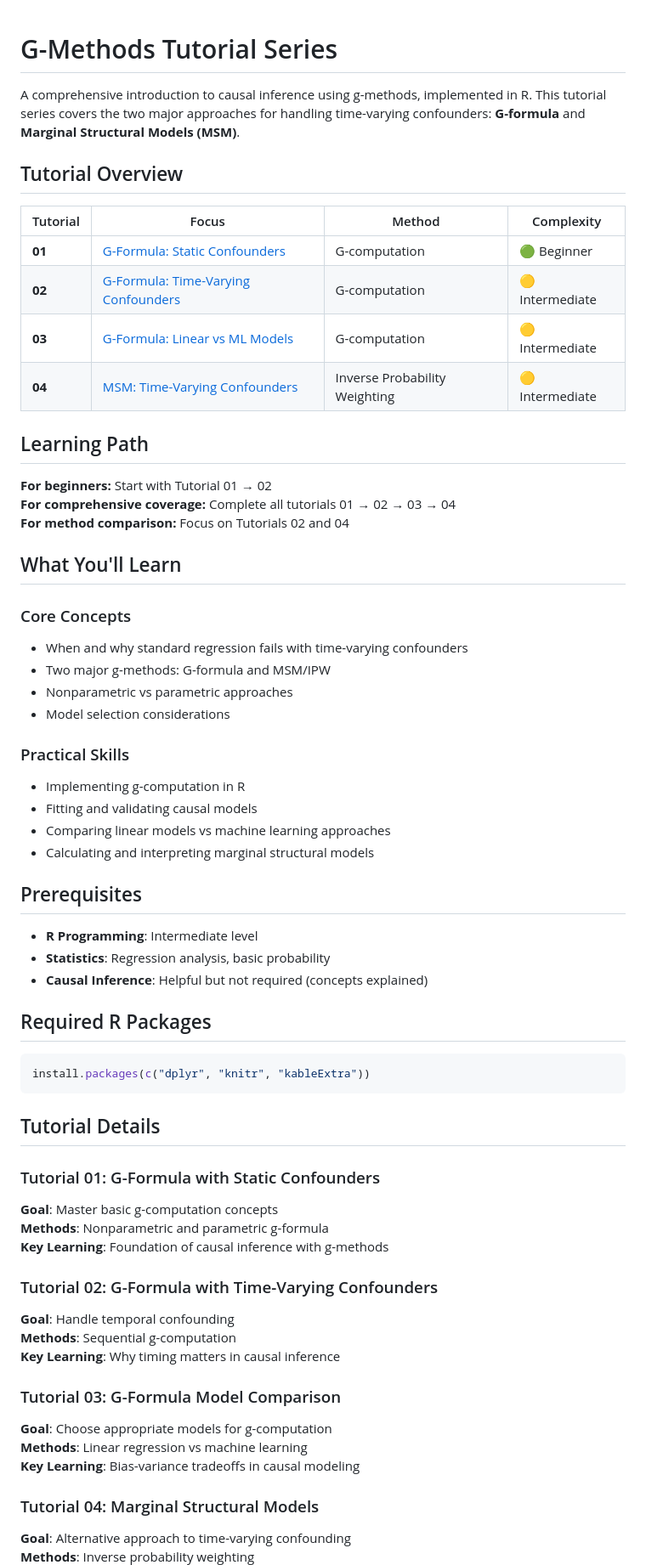
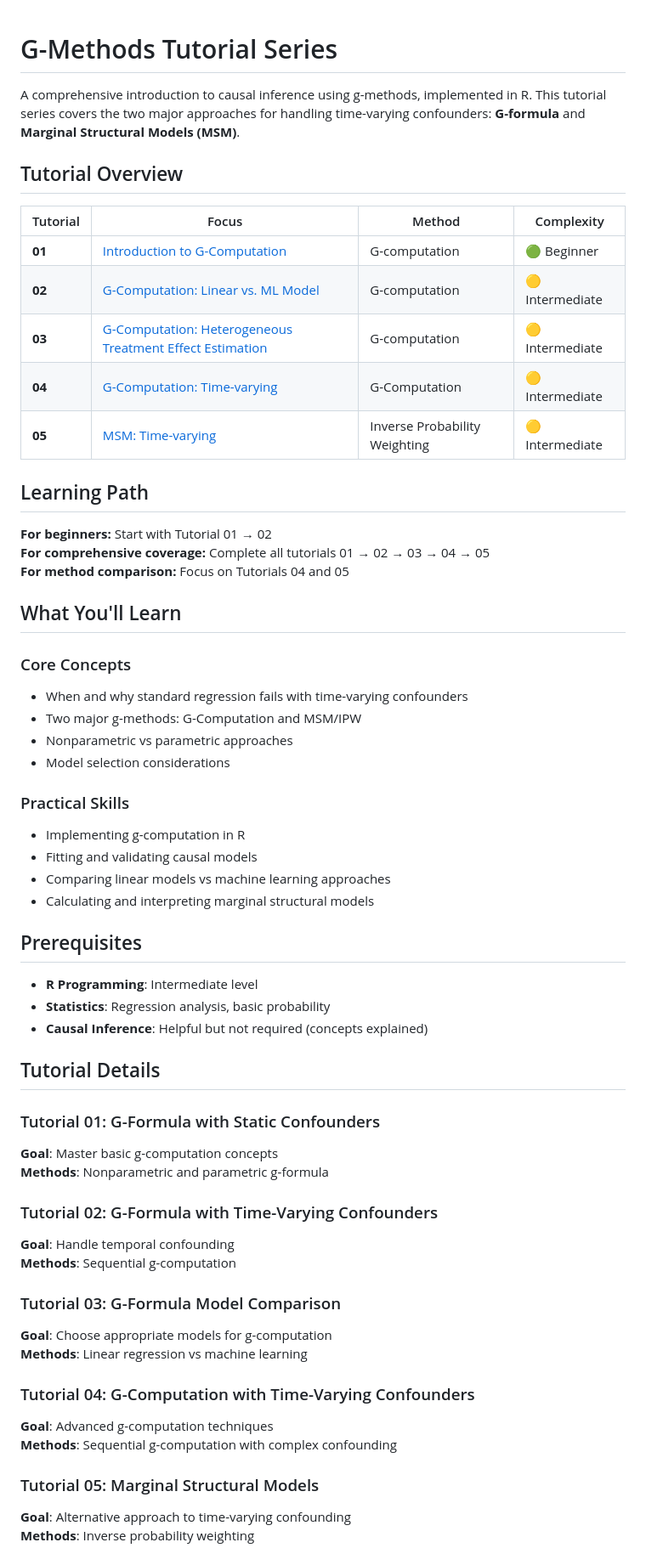
Before and after one commit to nanum-jeon/g-comp, a Markdown page: README.md, the part around one of its changes. Shown at 85% size. Drawn GitHub-style.

````diff
--- a/README.md
+++ b/README.md
@@ -1,27 +1,24 @@
 # G-Methods Tutorial Series
-
 A comprehensive introduction to causal inference using g-methods, implemented in R. This tutorial series covers the two major approaches for handling time-varying confounders: **G-formula** and **Marginal Structural Models (MSM)**.
 
 ## Tutorial Overview
-
 | Tutorial | Focus | Method | Complexity |
 |----------|-------|--------|------------|
-| **01** | [G-Formula: Static Confounders](01_g-formula_intro_static-confounders.Rmd) | G-computation | 🟢 Beginner |
-| **02** | [G-Formula: Time-Varying Confounders](02_g-formula_intro_time-varying-confounders.Rmd) | G-computation | 🟡 Intermediate |
-| **03** | [G-Formula: Linear vs ML Models](03_g-formula_linear-vs-ml.Rmd) | G-computation | 🟡 Intermediate |
-| **04** | [MSM: Time-Varying Confounders](04_g-formula_msm_time-varying.Rmd) | Inverse Probability Weighting | 🟡 Intermediate |
+| **01** | [Introduction to G-Computation](01_g_comp_intro.Rmd) | G-computation | 🟢 Beginner |
+| **02** | [G-Computation: Linear vs. ML Model](02_g_comp_linear-vs-ml.Rmd) | G-computation | 🟡 Intermediate |
+| **03** | [G-Computation: Heterogeneous Treatment Effect Estimation](03_g_comp_hte.Rmd) | G-computation | 🟡 Intermediate |
+| **04** | [G-Computation: Time-varying](04_g_comp_time-varying.Rmd) | G-Computation | 🟡 Intermediate |
+| **05** | [MSM: Time-varying](05_msm_time-varying.Rmd) | Inverse Probability Weighting | 🟡 Intermediate |
 
 ## Learning Path
-
 **For beginners:** Start with Tutorial 01 → 02
-**For comprehensive coverage:** Complete all tutorials 01 → 02 → 03 → 04
-**For method comparison:** Focus on Tutorials 02 and 04
+**For comprehensive coverage:** Complete all tutorials 01 → 02 → 03 → 04 → 05
+**For method comparison:** Focus on Tutorials 04 and 05
 
 ## What You'll Learn
-
 ### Core Concepts
 - When and why standard regression fails with time-varying confounders
-- Two major g-methods: G-formula and MSM/IPW
+- Two major g-methods: G-Computation and MSM/IPW
 - Nonparametric vs parametric approaches
 - Model selection considerations
 
@@ -32,34 +29,28 @@ A comprehensive introduction to causal inference using g-methods, implemented in
 - Calculating and interpreting marginal structural models
 
 ## Prerequisites
-
 - **R Programming**: Intermediate level
 - **Statistics**: Regression analysis, basic probability
 - **Causal Inference**: Helpful but not required (concepts explained)
 
-## Required R Packages
-
-```r
-install.packages(c("dplyr", "knitr", "kableExtra"))
-```
 
 ## Tutorial Details
-
 ### Tutorial 01: G-Formula with Static Confounders
 **Goal**: Master basic g-computation concepts
 **Methods**: Nonparametric and parametric g-formula
-**Key Learning**: Foundation of causal inference with g-methods
 
 ### Tutorial 02: G-Formula with Time-Varying Confounders
 **Goal**: Handle temporal confounding
 **Methods**: Sequential g-computation
-**Key Learning**: Why timing matters in causal inference
 
 ### Tutorial 03: G-Formula Model Comparison
 **Goal**: Choose appropriate models for g-computation
 **Methods**: Linear regression vs machine learning
-**Key Learning**: Bias-variance tradeoffs in causal modeling
 
-### Tutorial 04: Marginal Structural Models
+### Tutorial 04: G-Computation with Time-Varying Confounders
+**Goal**: Advanced g-computation techniques
+**Methods**: Sequential g-computation with complex confounding
+
+### Tutorial 05: Marginal Structural Models
 **Goal**: Alternative approach to time-varying confounding
 **Methods**: Inverse probability weighting
````
Also changed, not shown: other parts of README.md (+0 -22 lines).
